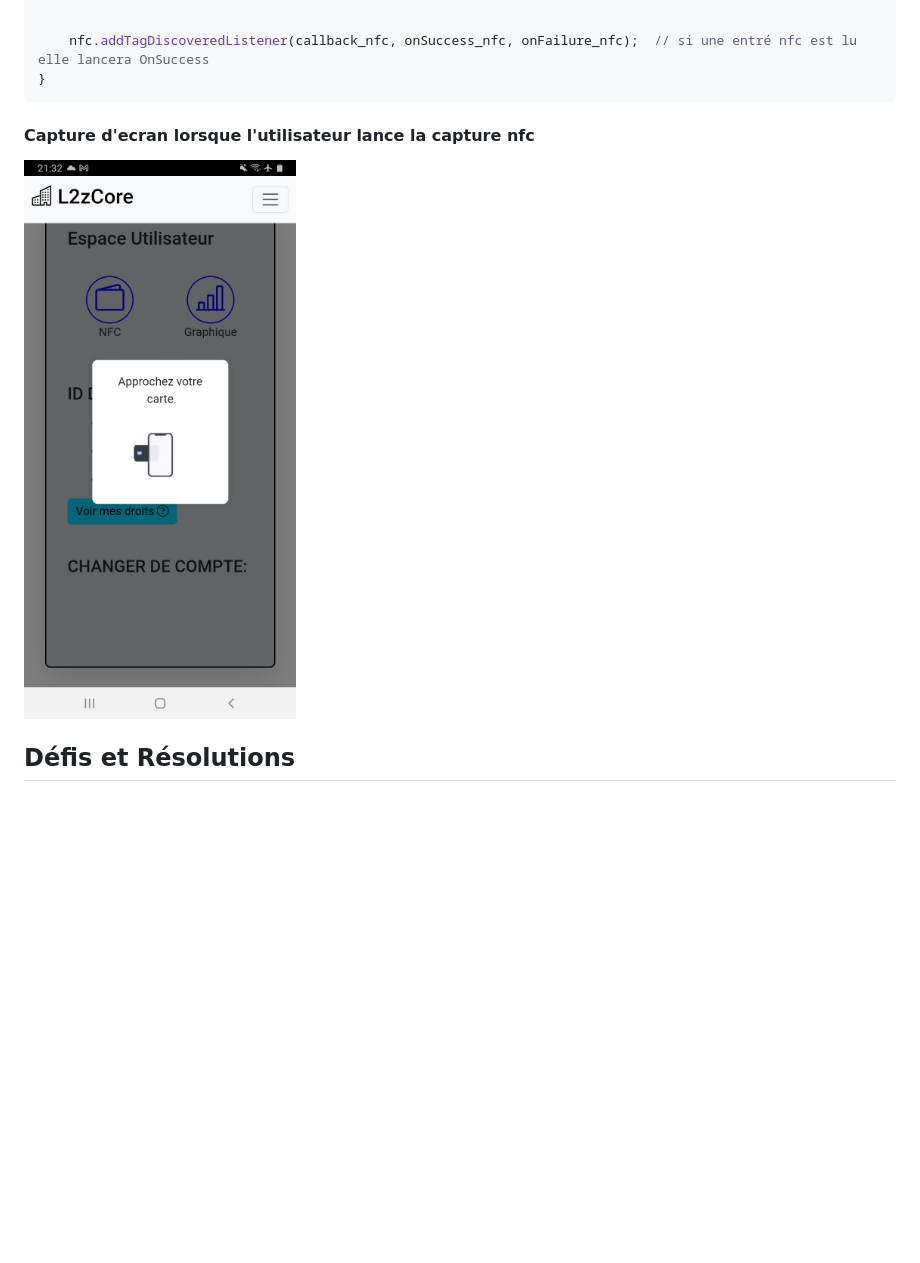
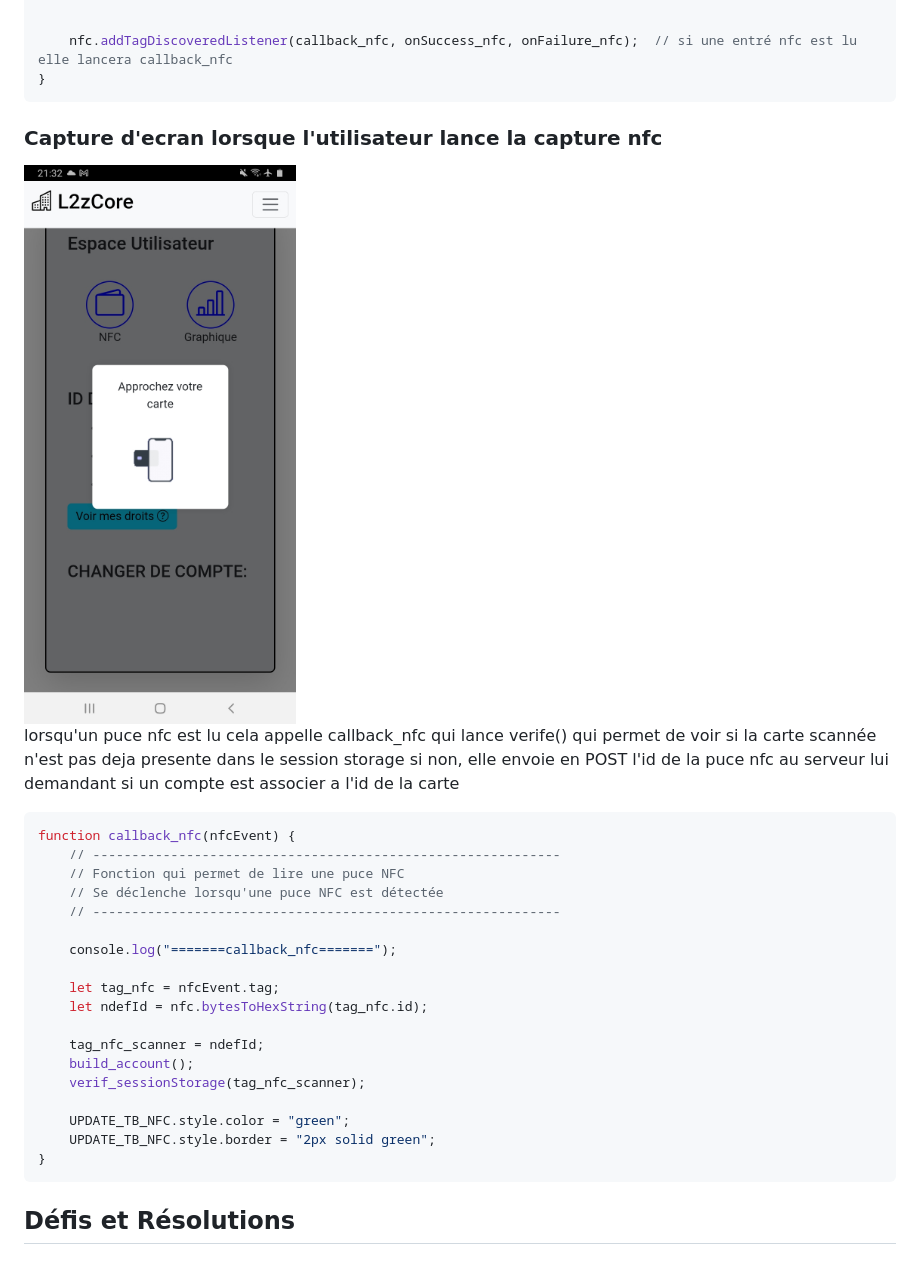
Before and after one commit to lenzzair/www, a Markdown page: README.md, the part around the change printed below. GitHub-like rendering; blank space fills up the shorter version.

````diff
--- a/README.md
+++ b/README.md
@@ -254,11 +254,34 @@ function get_nfc() {
     CREATE_ACCOUNT_DIALOG.style.display = "none";
 
 
-    nfc.addTagDiscoveredListener(callback_nfc, onSuccess_nfc, onFailure_nfc);  // si une entré nfc est lu elle lancera OnSuccess
+    nfc.addTagDiscoveredListener(callback_nfc, onSuccess_nfc, onFailure_nfc);  // si une entré nfc est lu elle lancera callback_nfc
 }
 ```
-#### Capture d'ecran lorsque l'utilisateur lance la capture nfc
-<img src="./img_readme/photo_nfc.jpg" alt="capture d'ecran du fonctionnement de get nfc" width="600">
+### Capture d'ecran lorsque l'utilisateur lance la capture nfc
+<img src="./img_readme/photo_nfc.jpg" alt="capture d'ecran du fonctionnement de get nfc" width="500">
+
+lorsqu'un puce nfc est lu cela appelle callback_nfc qui lance verife() qui permet de voir si la carte scannée n'est pas deja presente dans le session storage si non, elle envoie en POST l'id de la puce nfc au serveur lui demandant si un compte est associer a l'id de la carte
+
+```javascript
+function callback_nfc(nfcEvent) {
+    // ------------------------------------------------------------
+    // Fonction qui permet de lire une puce NFC
+    // Se déclenche lorsqu'une puce NFC est détectée
+    // ------------------------------------------------------------
+
+    console.log("=======callback_nfc=======");
+
+    let tag_nfc = nfcEvent.tag;
+    let ndefId = nfc.bytesToHexString(tag_nfc.id);
+
+    tag_nfc_scanner = ndefId;
+    build_account();
+    verif_sessionStorage(tag_nfc_scanner);
+
+    UPDATE_TB_NFC.style.color = "green";
+    UPDATE_TB_NFC.style.border = "2px solid green";
+}
+```
 
 ## Défis et Résolutions
 
````
Also changed, not shown: other parts of README.md (+4 -4 lines), img_readme/photo_infosrv.jpg (added).
